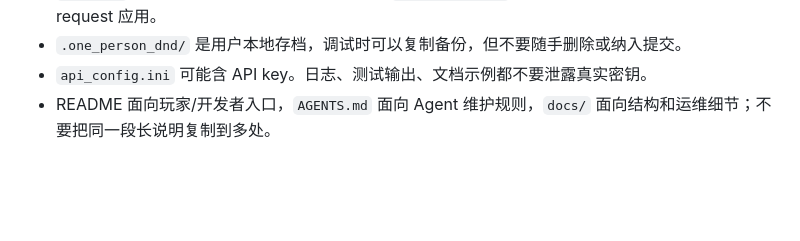
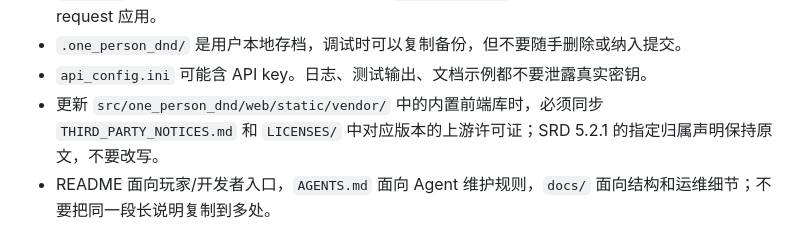
Before and after one commit to taogezhizun/one_person_dnd, a Markdown page: AGENTS.md, the part around the change. Rendered like a GitHub page; blank space fills up the shorter version.

```diff
--- a/AGENTS.md
+++ b/AGENTS.md
@@ -79,6 +79,7 @@ python -m unittest discover -s tests -p "test*.py"
 - `/threads` 页面仍是手动维护入口；DM 建议的 `THREAD_UPDATES` 只能通过玩家确认后的 pending request 应用。
 - `.one_person_dnd/` 是用户本地存档，调试时可以复制备份，但不要随手删除或纳入提交。
 - `api_config.ini` 可能含 API key。日志、测试输出、文档示例都不要泄露真实密钥。
+- 更新 `src/one_person_dnd/web/static/vendor/` 中的内置前端库时，必须同步 `THIRD_PARTY_NOTICES.md` 和 `LICENSES/` 中对应版本的上游许可证；SRD 5.2.1 的指定归属声明保持原文，不要改写。
 - README 面向玩家/开发者入口，`AGENTS.md` 面向 Agent 维护规则，`docs/` 面向结构和运维细节；不要把同一段长说明复制到多处。
 
 ## 验证标准
```
Also changed, not shown: README.en.md (+4 -0 lines), README.md (+4 -0 lines), THIRD_PARTY_NOTICES.md (added, +19 -0 lines), docs/assets/github/social-preview.en.jpg, 4 other files.
